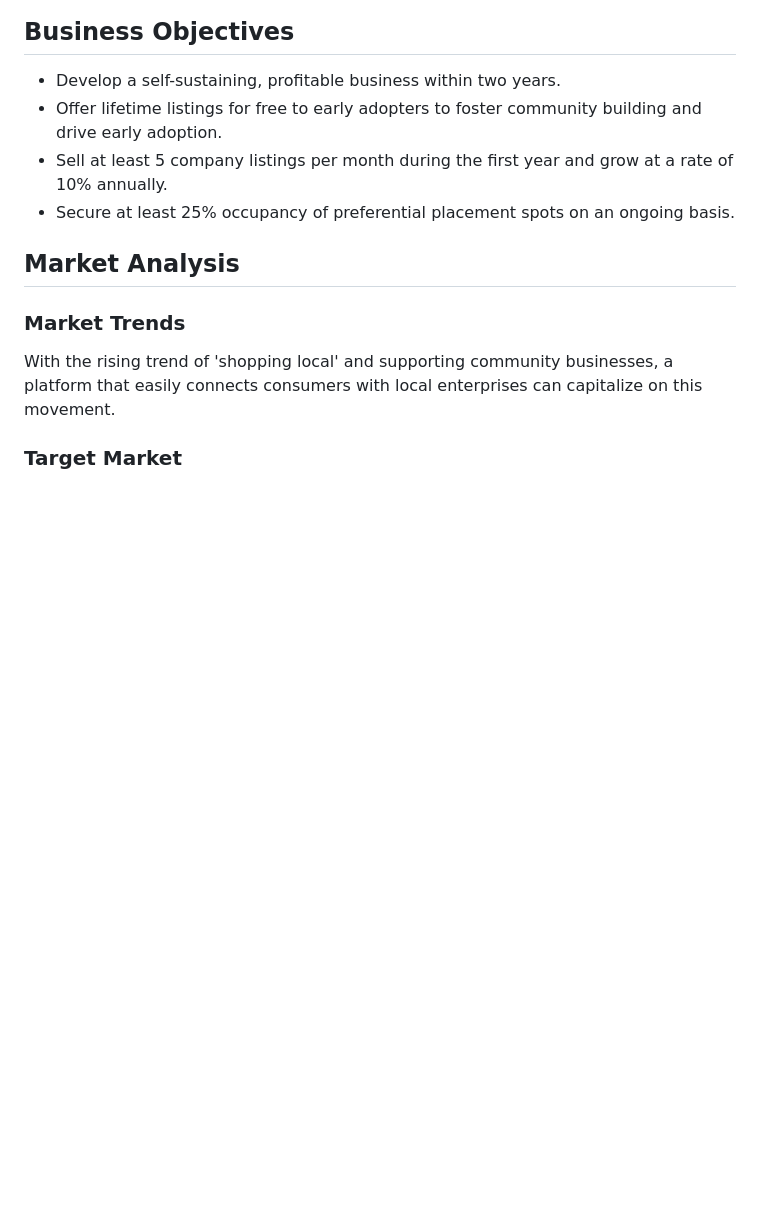
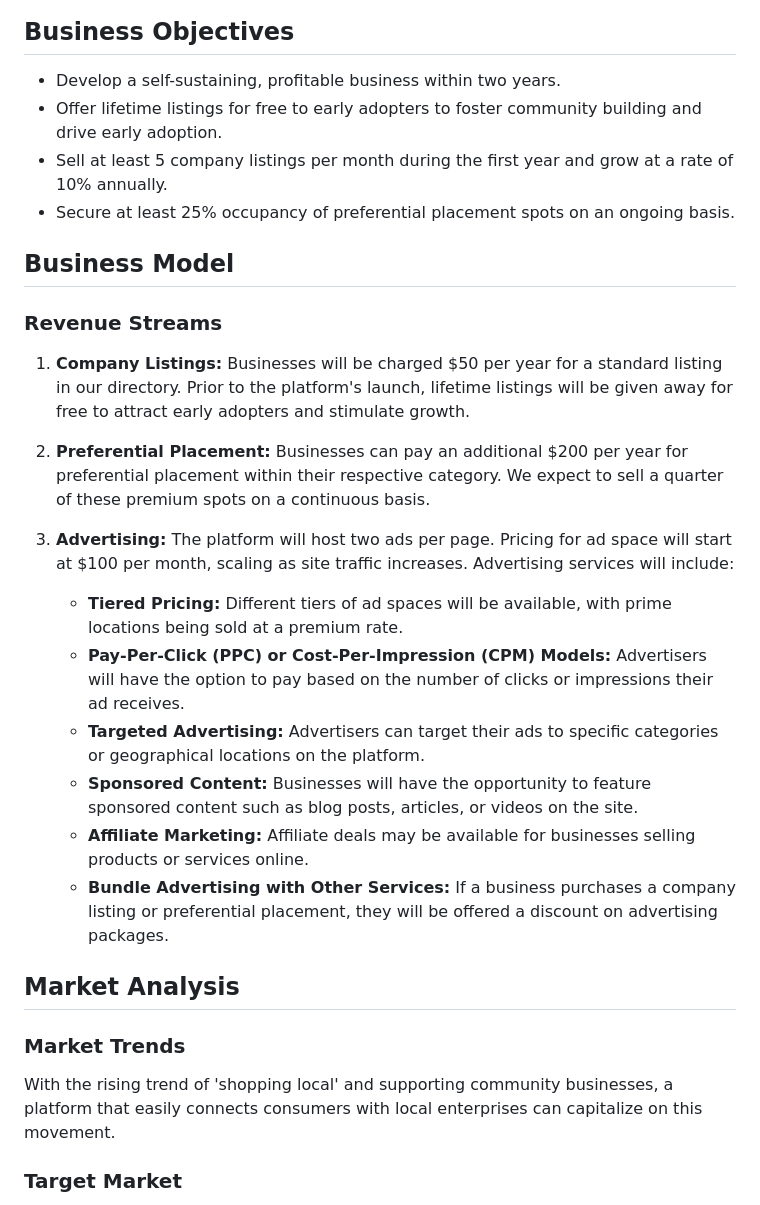
Before and after one commit to SafeAF/ft, a Markdown page: README.md, the part around the change printed below. Drawn GitHub-style; blank space fills up the shorter version.

Commit message:
business plan

```diff
--- a/README.md
+++ b/README.md
@@ -15,6 +15,24 @@ We are a platform that connects local businesses with local consumers, aiming to
 - Offer lifetime listings for free to early adopters to foster community building and drive early adoption.
 - Sell at least 5 company listings per month during the first year and grow at a rate of 10% annually.
 - Secure at least 25% occupancy of preferential placement spots on an ongoing basis.
+
+## Business Model
+
+### Revenue Streams
+
+1. **Company Listings:** Businesses will be charged $50 per year for a standard listing in our directory. Prior to the platform's launch, lifetime listings will be given away for free to attract early adopters and stimulate growth.
+
+2. **Preferential Placement:** Businesses can pay an additional $200 per year for preferential placement within their respective category. We expect to sell a quarter of these premium spots on a continuous basis.
+
+3. **Advertising:** The platform will host two ads per page. Pricing for ad space will start at $100 per month, scaling as site traffic increases. Advertising services will include:
+   * **Tiered Pricing:** Different tiers of ad spaces will be available, with prime locations being sold at a premium rate.
+   * **Pay-Per-Click (PPC) or Cost-Per-Impression (CPM) Models:** Advertisers will have the option to pay based on the number of clicks or impressions their ad receives.
+   * **Targeted Advertising:** Advertisers can target their ads to specific categories or geographical locations on the platform.
+   * **Sponsored Content:** Businesses will have the opportunity to feature sponsored content such as blog posts, articles, or videos on the site.
+   * **Affiliate Marketing:** Affiliate deals may be available for businesses selling products or services online.
+   * **Bundle Advertising with Other Services:** If a business purchases a company listing or preferential placement, they will be offered a discount on advertising packages.
+
+
 
 ## Market Analysis
 ### Market Trends
```
Also changed, not shown: other parts of README.md (+56 -1 lines).
